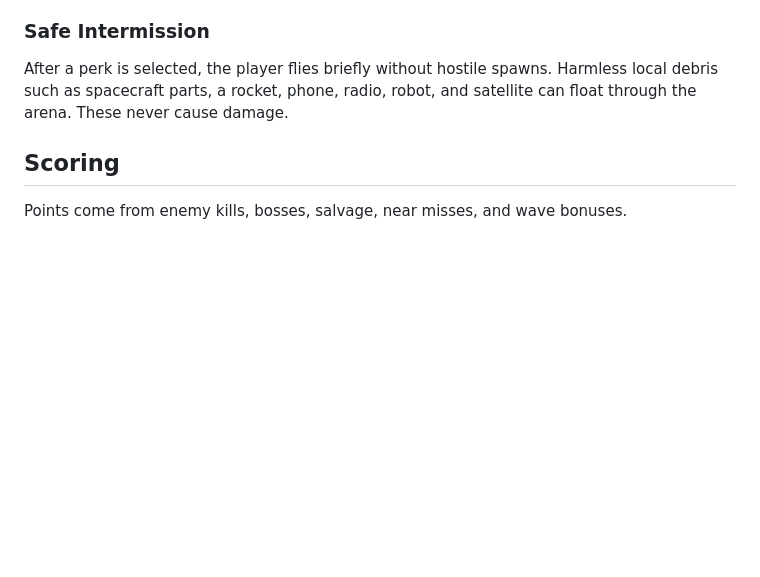
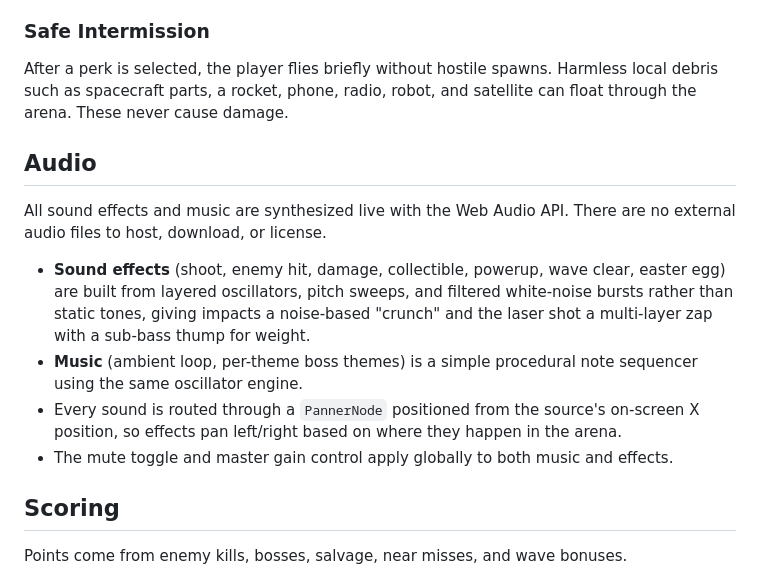
Before and after one commit to itzD0GE/Space-Escape, a Markdown page: README.md, the part around the change. GitHub-like rendering; blank space fills up the shorter version.

Commit message:
updated readme and removed junk assets

```diff
--- a/README.md
+++ b/README.md
@@ -216,6 +216,15 @@ Flying the ship into any of the four arena corners releases a bouncing DVD logo,
 
 After a perk is selected, the player flies briefly without hostile spawns. Harmless local debris such as spacecraft parts, a rocket, phone, radio, robot, and satellite can float through the arena. These never cause damage.
 
+## Audio
+
+All sound effects and music are synthesized live with the Web Audio API. There are no external audio files to host, download, or license.
+
+- **Sound effects** (shoot, enemy hit, damage, collectible, powerup, wave clear, easter egg) are built from layered oscillators, pitch sweeps, and filtered white-noise bursts rather than static tones, giving impacts a noise-based "crunch" and the laser shot a multi-layer zap with a sub-bass thump for weight.
+- **Music** (ambient loop, per-theme boss themes) is a simple procedural note sequencer using the same oscillator engine.
+- Every sound is routed through a `PannerNode` positioned from the source's on-screen X position, so effects pan left/right based on where they happen in the arena.
+- The mute toggle and master gain control apply globally to both music and effects.
+
 ## Scoring
 
 Points come from enemy kills, bosses, salvage, near misses, and wave bonuses.
```
